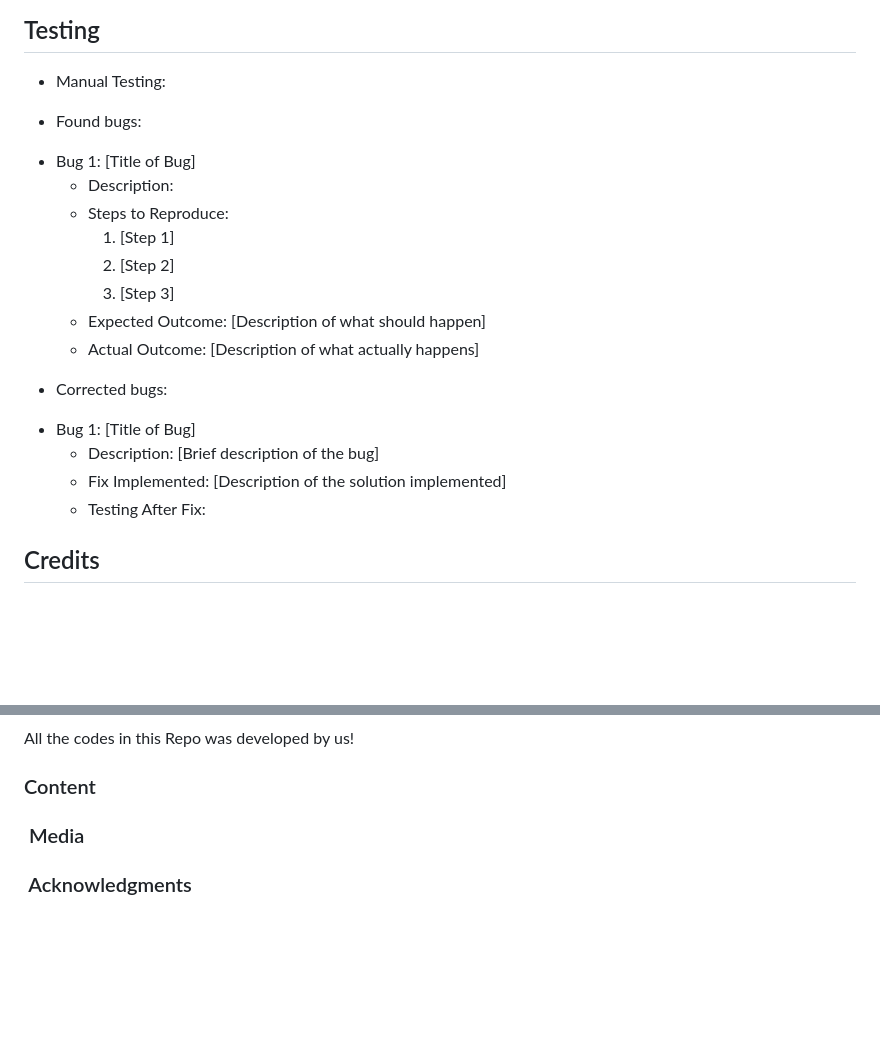
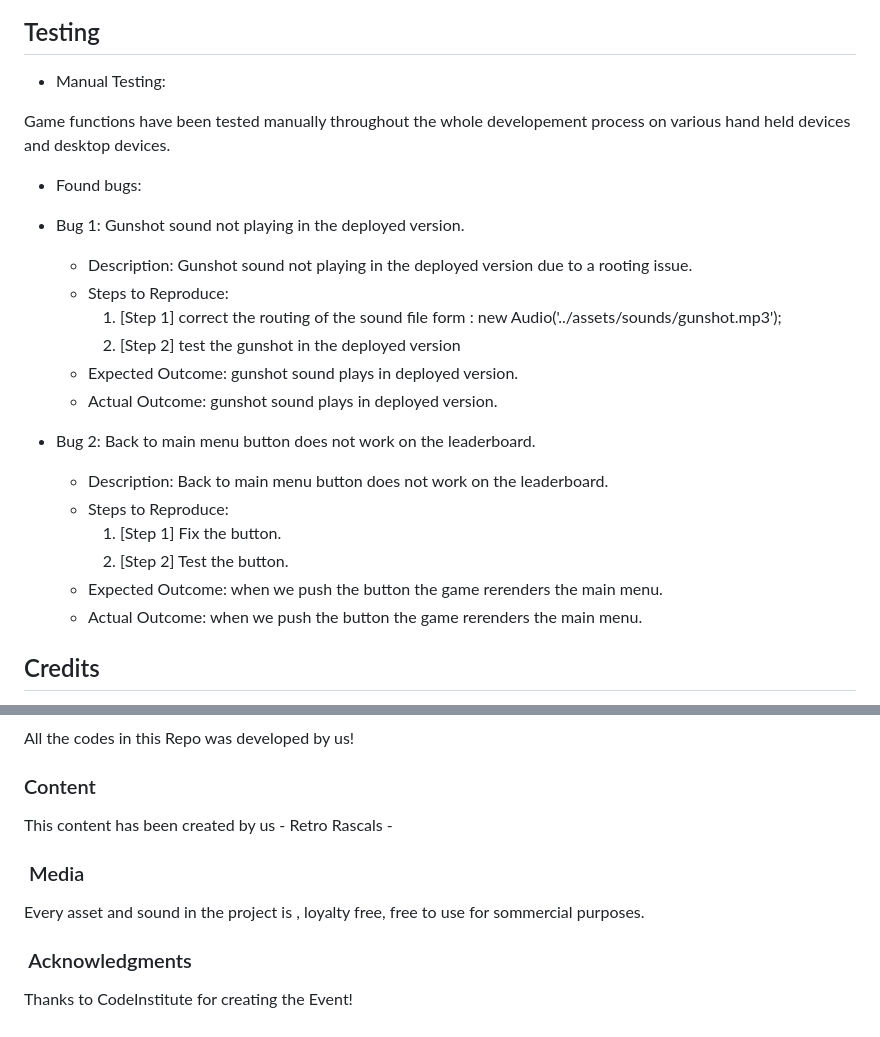
Before and after one commit to olliesharp5/august-hackathon-team1, a Markdown page: README.md, 2 parts joined by grey strips. Rendered like a GitHub page; blank space fills up the shorter version.

Commit message:
Add readme content

```diff
--- a/README.md
+++ b/README.md
@@ -221,24 +221,25 @@ To clone the olliesharp5/august-hackathon-team1:
 
 * Manual Testing:
 
+Game functions have been tested manually throughout the whole developement process on various hand held devices and desktop devices.
+
 * Found bugs:
 
-- Bug 1: [Title of Bug]
-  - Description:
+- Bug 1: Gunshot sound not playing in the deployed version.
+  - Description: Gunshot sound not playing in the deployed version due to a rooting issue.
   - Steps to Reproduce:
-    1. [Step 1]
-    2. [Step 2]
-    3. [Step 3]
-  - Expected Outcome: [Description of what should happen]
-  - Actual Outcome: [Description of what actually happens]
+    1. [Step 1] correct the routing of the sound file form : new Audio('../assets/sounds/gunshot.mp3');
+    2. [Step 2] test the gunshot in the deployed version
+  - Expected Outcome: gunshot sound plays in deployed version.
+  - Actual Outcome: gunshot sound plays in deployed version.
 
-* Corrected bugs:
-
-- Bug 1: [Title of Bug]
-  - Description: [Brief description of the bug]
-  - Fix Implemented: [Description of the solution implemented]
-  - Testing After Fix:
-
+- Bug 2: Back to main menu button does not work on the leaderboard.
+  - Description: Back to main menu button does not work on the leaderboard.
+  - Steps to Reproduce:
+    1. [Step 1] Fix the button.
+    2. [Step 2] Test the button.
+  - Expected Outcome: when we push the button the game rerenders the main menu.
+  - Actual Outcome: when we push the button the game rerenders the main menu.
 
 ## Credits
 
@@ -254,10 +255,12 @@ All the codes in this Repo was developed by us!
 
 ### Content
 
-
+This content has been created by us - Retro Rascals -
 
 ###  Media
 
-
+Every asset and sound in the project is , loyalty free, free to use for sommercial purposes.
 
 ###  Acknowledgments
+
+Thanks to CodeInstitute for creating the Event!
```
